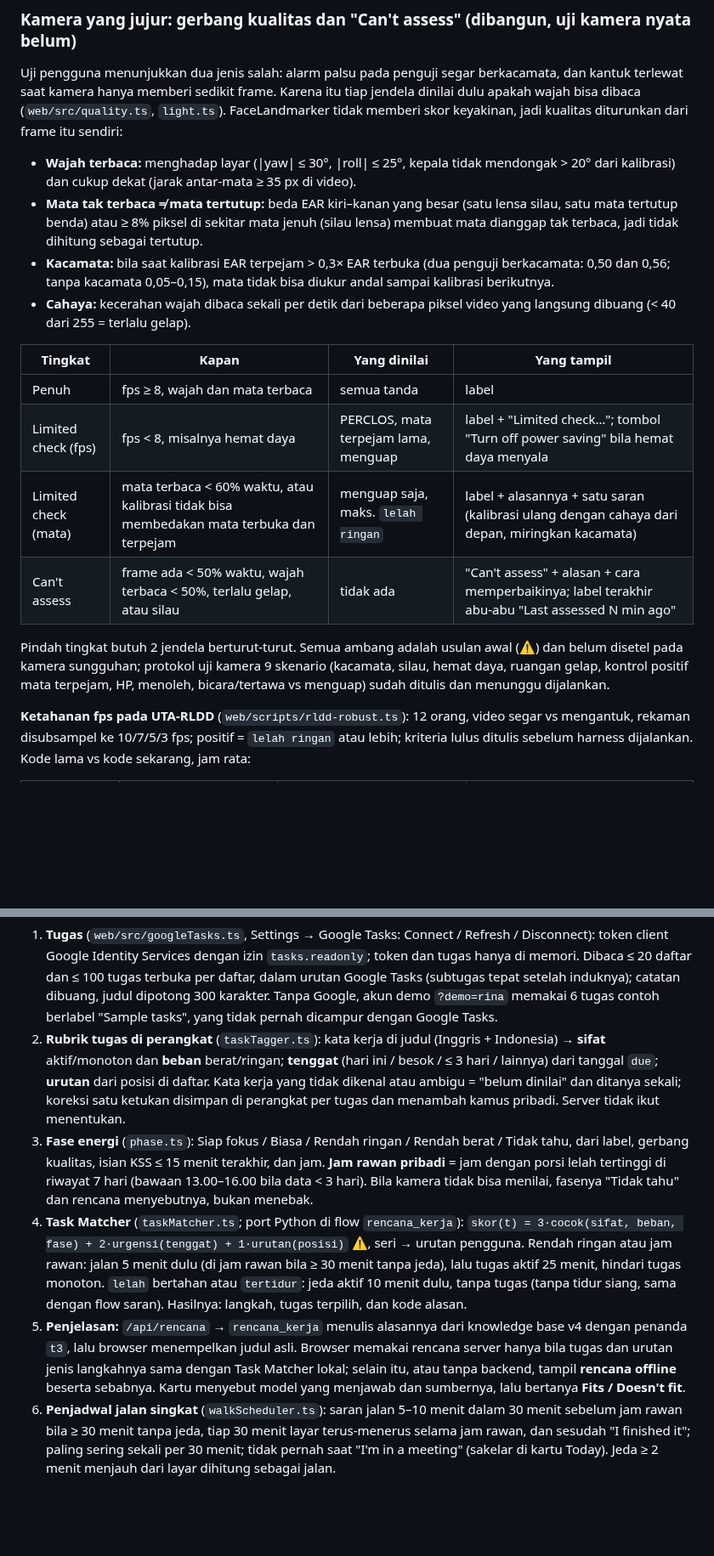
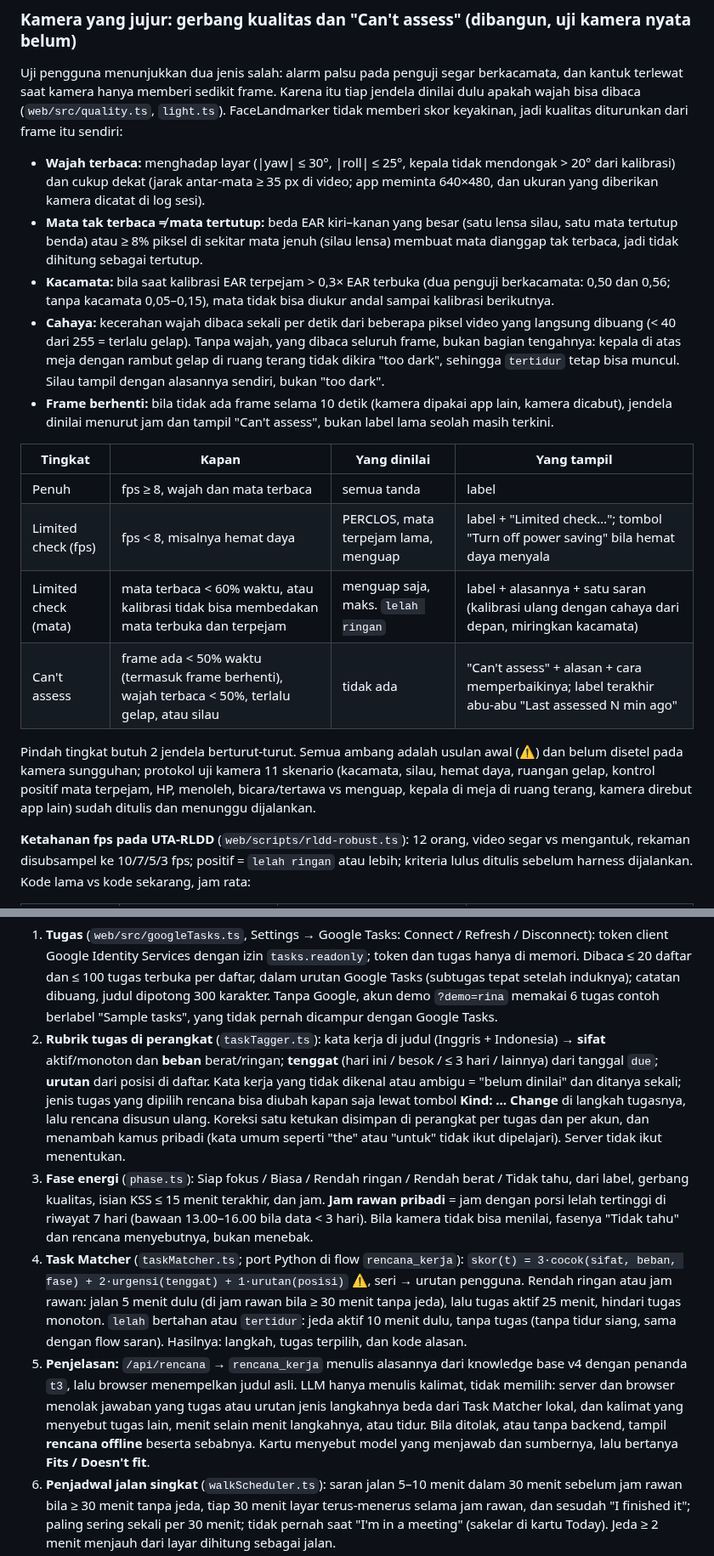
Before and after one commit to yayangacor/Equilibre, a Markdown page: README.md, 2 parts joined by grey strips. Shown at 85% size. Rendered like a GitHub page; blank space fills up the shorter version.

Commit message:
docs: README for the review fixes (plan sentences checked, Kind change, stalled frames, 730 tests)
The plan card: the LLM only writes the sentences; server and browser
reject a task, minutes or sleep the Task Matcher did not give. The
rubric: Kind: ... Change on the plan's task, per-account answers, common
words not learnt. Honest camera: light over the whole frame without a
face, glare named as glare, Can't assess when frames stop, 11 camera
scenarios, the camera size noted in the session log. Tests 709 -> 730.

Co-Authored-By: Claude Opus 5.5 <noreply@anthropic.com>

```diff
--- a/README.md
+++ b/README.md
@@ -187,23 +187,27 @@ sedikit frame. Karena itu tiap jendela dinilai dulu apakah wajah bisa dibaca (`w
 memberi skor keyakinan, jadi kualitas diturunkan dari frame itu sendiri:
 
 - **Wajah terbaca:** menghadap layar (|yaw| ≤ 30°, |roll| ≤ 25°, kepala tidak mendongak > 20° dari kalibrasi) dan cukup dekat (jarak
-  antar-mata ≥ 35 px di video).
+  antar-mata ≥ 35 px di video; app meminta 640×480, dan ukuran yang diberikan kamera dicatat di log sesi).
 - **Mata tak terbaca ≠ mata tertutup:** beda EAR kiri–kanan yang besar (satu lensa silau, satu mata tertutup benda) atau ≥ 8% piksel
   di sekitar mata jenuh (silau lensa) membuat mata dianggap tak terbaca, jadi tidak dihitung sebagai tertutup.
 - **Kacamata:** bila saat kalibrasi EAR terpejam > 0,3× EAR terbuka (dua penguji berkacamata: 0,50 dan 0,56; tanpa kacamata 0,05–0,15),
   mata tidak bisa diukur andal sampai kalibrasi berikutnya.
 - **Cahaya:** kecerahan wajah dibaca sekali per detik dari beberapa piksel video yang langsung dibuang (< 40 dari 255 = terlalu gelap).
+  Tanpa wajah, yang dibaca seluruh frame, bukan bagian tengahnya: kepala di atas meja dengan rambut gelap di ruang terang tidak dikira
+  "too dark", sehingga `tertidur` tetap bisa muncul. Silau tampil dengan alasannya sendiri, bukan "too dark".
+- **Frame berhenti:** bila tidak ada frame selama 10 detik (kamera dipakai app lain, kamera dicabut), jendela dinilai menurut jam dan
+  tampil "Can't assess", bukan label lama seolah masih terkini.
 
 | Tingkat | Kapan | Yang dinilai | Yang tampil |
 |---|---|---|---|
 | Penuh | fps ≥ 8, wajah dan mata terbaca | semua tanda | label |
 | Limited check (fps) | fps < 8, misalnya hemat daya | PERCLOS, mata terpejam lama, menguap | label + "Limited check…"; tombol "Turn off power saving" bila hemat daya menyala |
 | Limited check (mata) | mata terbaca < 60% waktu, atau kalibrasi tidak bisa membedakan mata terbuka dan terpejam | menguap saja, maks. `lelah ringan` | label + alasannya + satu saran (kalibrasi ulang dengan cahaya dari depan, miringkan kacamata) |
-| Can't assess | frame ada < 50% waktu, wajah terbaca < 50%, terlalu gelap, atau silau | tidak ada | "Can't assess" + alasan + cara memperbaikinya; label terakhir abu-abu "Last assessed N min ago" |
+| Can't assess | frame ada < 50% waktu (termasuk frame berhenti), wajah terbaca < 50%, terlalu gelap, atau silau | tidak ada | "Can't assess" + alasan + cara memperbaikinya; label terakhir abu-abu "Last assessed N min ago" |
 
 Pindah tingkat butuh 2 jendela berturut-turut. Semua ambang adalah usulan awal (⚠️) dan belum disetel pada kamera sungguhan; protokol
-uji kamera 9 skenario (kacamata, silau, hemat daya, ruangan gelap, kontrol positif mata terpejam, HP, menoleh, bicara/tertawa vs
-menguap) sudah ditulis dan menunggu dijalankan.
+uji kamera 11 skenario (kacamata, silau, hemat daya, ruangan gelap, kontrol positif mata terpejam, HP, menoleh, bicara/tertawa vs
+menguap, kepala di meja di ruang terang, kamera direbut app lain) sudah ditulis dan menunggu dijalankan.
 
 **Ketahanan fps pada UTA-RLDD** (`web/scripts/rldd-robust.ts`): 12 orang, video segar vs mengantuk, rekaman disubsampel ke 10/7/5/3
 fps; positif = `lelah ringan` atau lebih; kriteria lulus ditulis sebelum harness dijalankan. Kode lama vs kode sekarang, jam rata:
@@ -367,8 +371,9 @@ memilih tugas dari sinyal kantuk mengalahkan aturan gratis "tugas berat dulu" ba
    memakai 6 tugas contoh berlabel "Sample tasks", yang tidak pernah dicampur dengan Google Tasks.
 2. **Rubrik tugas di perangkat** (`taskTagger.ts`): kata kerja di judul (Inggris + Indonesia) → **sifat** aktif/monoton dan **beban**
    berat/ringan; **tenggat** (hari ini / besok / ≤ 3 hari / lainnya) dari tanggal `due`; **urutan** dari posisi di daftar. Kata kerja
-   yang tidak dikenal atau ambigu = "belum dinilai" dan ditanya sekali; koreksi satu ketukan disimpan di perangkat per tugas dan
-   menambah kamus pribadi. Server tidak ikut menentukan.
+   yang tidak dikenal atau ambigu = "belum dinilai" dan ditanya sekali; jenis tugas yang dipilih rencana bisa diubah kapan saja lewat
+   tombol **Kind: … Change** di langkah tugasnya, lalu rencana disusun ulang. Koreksi satu ketukan disimpan di perangkat per tugas dan
+   per akun, dan menambah kamus pribadi (kata umum seperti "the" atau "untuk" tidak ikut dipelajari). Server tidak ikut menentukan.
 3. **Fase energi** (`phase.ts`): Siap fokus / Biasa / Rendah ringan / Rendah berat / Tidak tahu, dari label, gerbang kualitas, isian
    KSS ≤ 15 menit terakhir, dan jam. **Jam rawan pribadi** = jam dengan porsi lelah tertinggi di riwayat 7 hari (bawaan 13.00–16.00
    bila data < 3 hari). Bila kamera tidak bisa menilai, fasenya "Tidak tahu" dan rencana menyebutnya, bukan menebak.
@@ -377,8 +382,9 @@ memilih tugas dari sinyal kantuk mengalahkan aturan gratis "tugas berat dulu" ba
    bila ≥ 30 menit tanpa jeda), lalu tugas aktif 25 menit, hindari tugas monoton. `lelah` bertahan atau `tertidur`: jeda aktif 10
    menit dulu, tanpa tugas (tanpa tidur siang, sama dengan flow saran). Hasilnya: langkah, tugas terpilih, dan kode alasan.
 5. **Penjelasan:** `/api/rencana` → `rencana_kerja` menulis alasannya dari knowledge base v4 dengan penanda `t3`, lalu browser
-   menempelkan judul asli. Browser memakai rencana server hanya bila tugas dan urutan jenis langkahnya sama dengan Task Matcher lokal;
-   selain itu, atau tanpa backend, tampil **rencana offline** beserta sebabnya. Kartu menyebut model yang menjawab dan sumbernya, lalu
+   menempelkan judul asli. LLM hanya menulis kalimat, tidak memilih: server dan browser menolak jawaban yang tugas atau urutan jenis
+   langkahnya beda dari Task Matcher lokal, dan kalimat yang menyebut tugas lain, menit selain menit langkahnya, atau tidur. Bila
+   ditolak, atau tanpa backend, tampil **rencana offline** beserta sebabnya. Kartu menyebut model yang menjawab dan sumbernya, lalu
    bertanya **Fits / Doesn't fit**.
 6. **Penjadwal jalan singkat** (`walkScheduler.ts`): saran jalan 5–10 menit dalam 30 menit sebelum jam rawan bila ≥ 30 menit tanpa
    jeda, tiap 30 menit layar terus-menerus selama jam rawan, dan sesudah "I finished it"; paling sering sekali per 30 menit; tidak
```
Also changed, not shown: other parts of README.md (+2 -2 lines).
